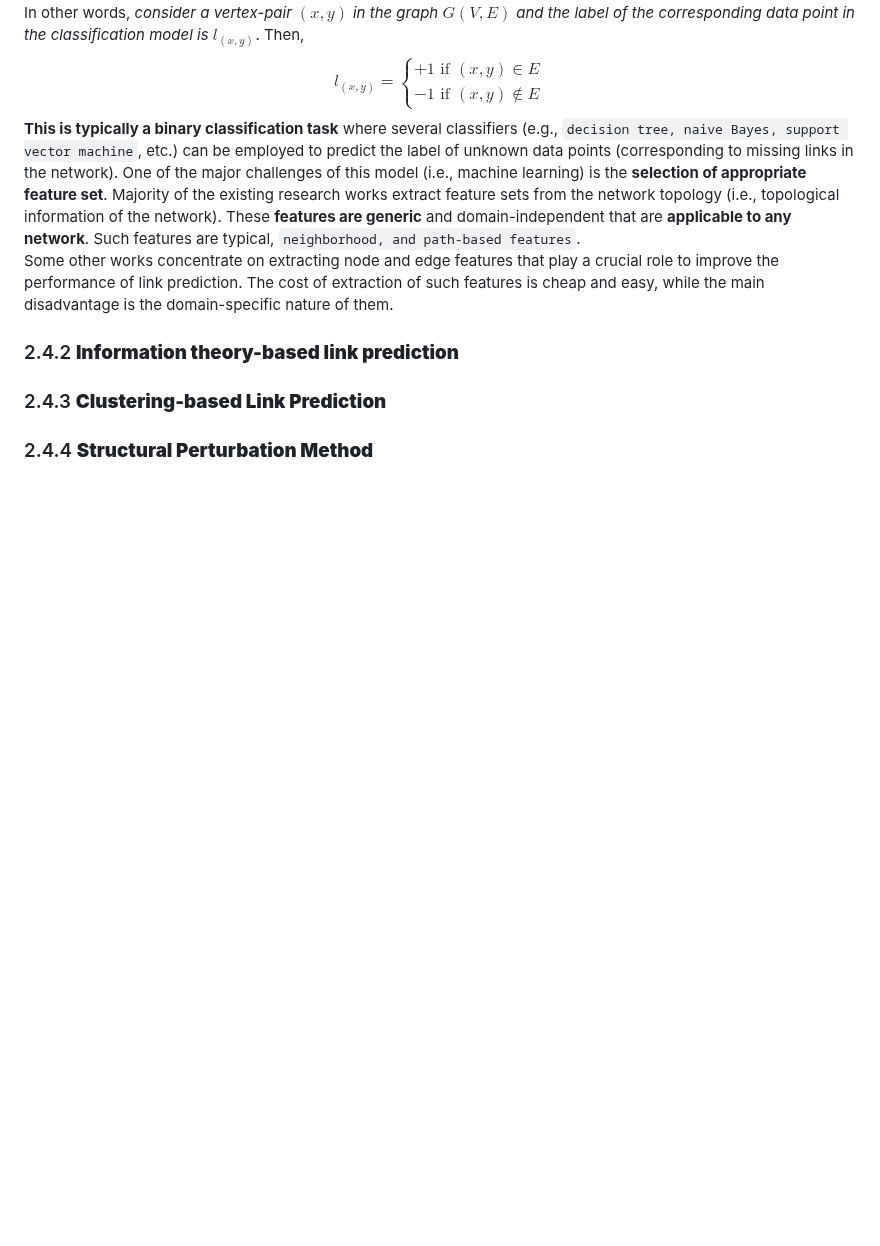
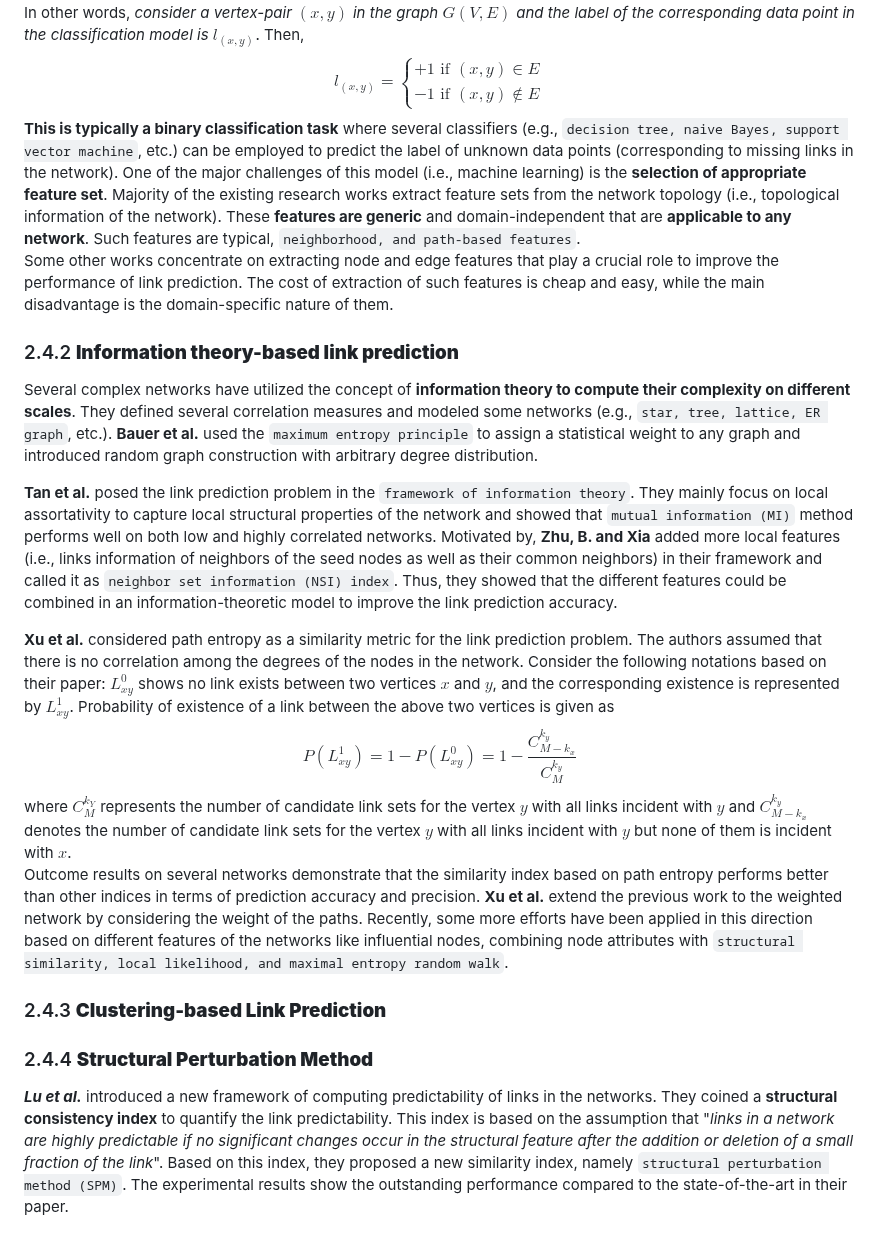
Before and after one commit to CristianCosci/ComplexNetworkAnalysis, a Markdown page: LinkPrediction.md, the part around one of its changes. Rendered like a GitHub page; blank space fills up the shorter version.

Commit message:
added Information theory-based e Clustering-based

```diff
--- a/LinkPrediction.md
+++ b/LinkPrediction.md
@@ -257,5 +257,16 @@ $$l_{(x, y)}= \begin{cases} +1 \text{ if } (x, y) \in E \\ -1 \text{ if } (x, y)
 Some other works concentrate on extracting node and edge features that play a crucial role to improve the performance of link prediction. The cost of extraction of such features is cheap and easy, while the main disadvantage is the domain-specific nature of them.
 
 ### 2.4.2 **Information theory-based link prediction**
+Several complex networks have utilized the concept of **information theory to compute their complexity on different scales**. They defined several correlation measures and modeled some networks (e.g., `star, tree, lattice, ER graph`, etc.). **Bauer et al.** used the `maximum entropy principle` to assign a statistical weight to any graph and introduced random graph construction with arbitrary degree distribution.
+
+**Tan et al.** posed the link prediction problem in the `framework of information theory`. They mainly focus on local assortativity to capture local structural properties of the network and showed that `mutual information (MI)` method performs well on both low and highly correlated networks. Motivated by, **Zhu, B. and Xia** added more local features (i.e., links information of neighbors of the seed nodes as well as their common neighbors) in their framework and called it as `neighbor set information (NSI) index`. Thus, they showed that the different features could be combined in an information-theoretic model to improve the link prediction accuracy.
+
+**Xu et al.** considered path entropy as a similarity metric for the link prediction problem. The authors assumed that there is no correlation among the degrees of the nodes in the network. Consider the following notations based on their paper: $L^0_{xy}$ shows no link exists between two vertices $x$ and $y$, and the corresponding existence is represented by $L^1_{xy}$. Probability of existence of a link between the above two vertices is given as
+$$P(L^1_{xy}) = 1 - P(L^0_{xy}) = 1 - \frac{C^{k_y}_{M-k_x}}{C^{k_y}_M}$$
+where $C_M^{k_Y}$ represents the number of candidate link sets for the vertex $y$ with all links incident with $y$ and $C^{k_y}_{M−k_x}$ denotes the number of candidate link sets for the vertex $y$ with all links incident with $y$ but none of them is incident with $x$. <br>
+Outcome results on several networks demonstrate that the similarity index based on path entropy performs better than other indices in terms of prediction accuracy and precision. **Xu et al.** extend the previous work to the weighted network by considering the weight of the paths. Recently, some more efforts have been applied in this direction based on different features of the networks like influential nodes, combining node attributes with `structural similarity, local likelihood, and maximal entropy random walk`.
+
 ### 2.4.3 **Clustering-based Link Prediction**
+
 ### 2.4.4 **Structural Perturbation Method**
+***Lu et al.*** introduced a new framework of computing predictability of links in the networks. They coined a **structural consistency index** to quantify the link predictability. This index is based on the assumption that "_links in a network are highly predictable if no significant changes occur in the structural feature after the addition or deletion of a small fraction of the link_". Based on this index, they proposed a new similarity index, namely `structural perturbation method (SPM)`. The experimental results show the outstanding performance compared to the state-of-the-art in their paper.
```
Also changed, not shown: other parts of LinkPrediction.md (+1 -1 lines).
